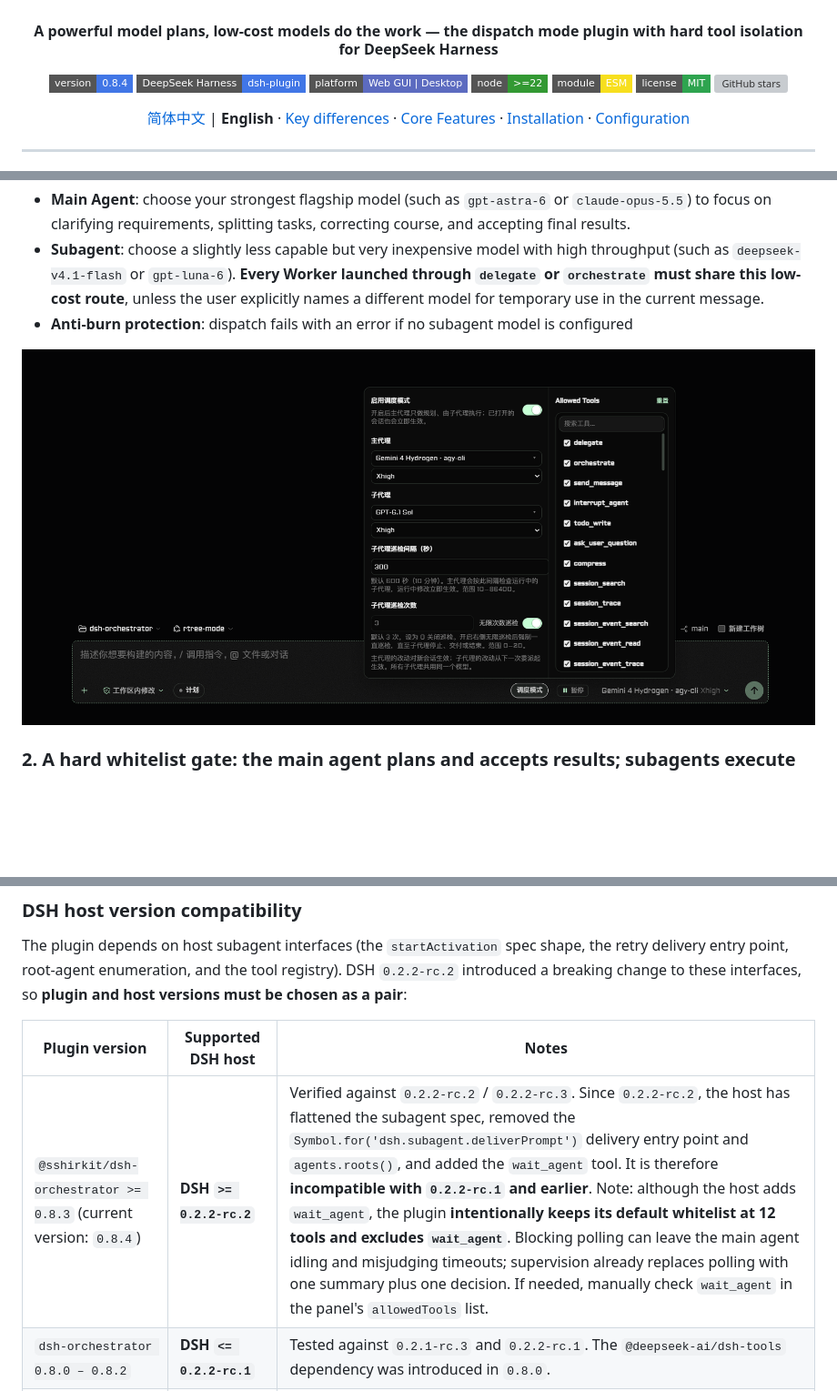
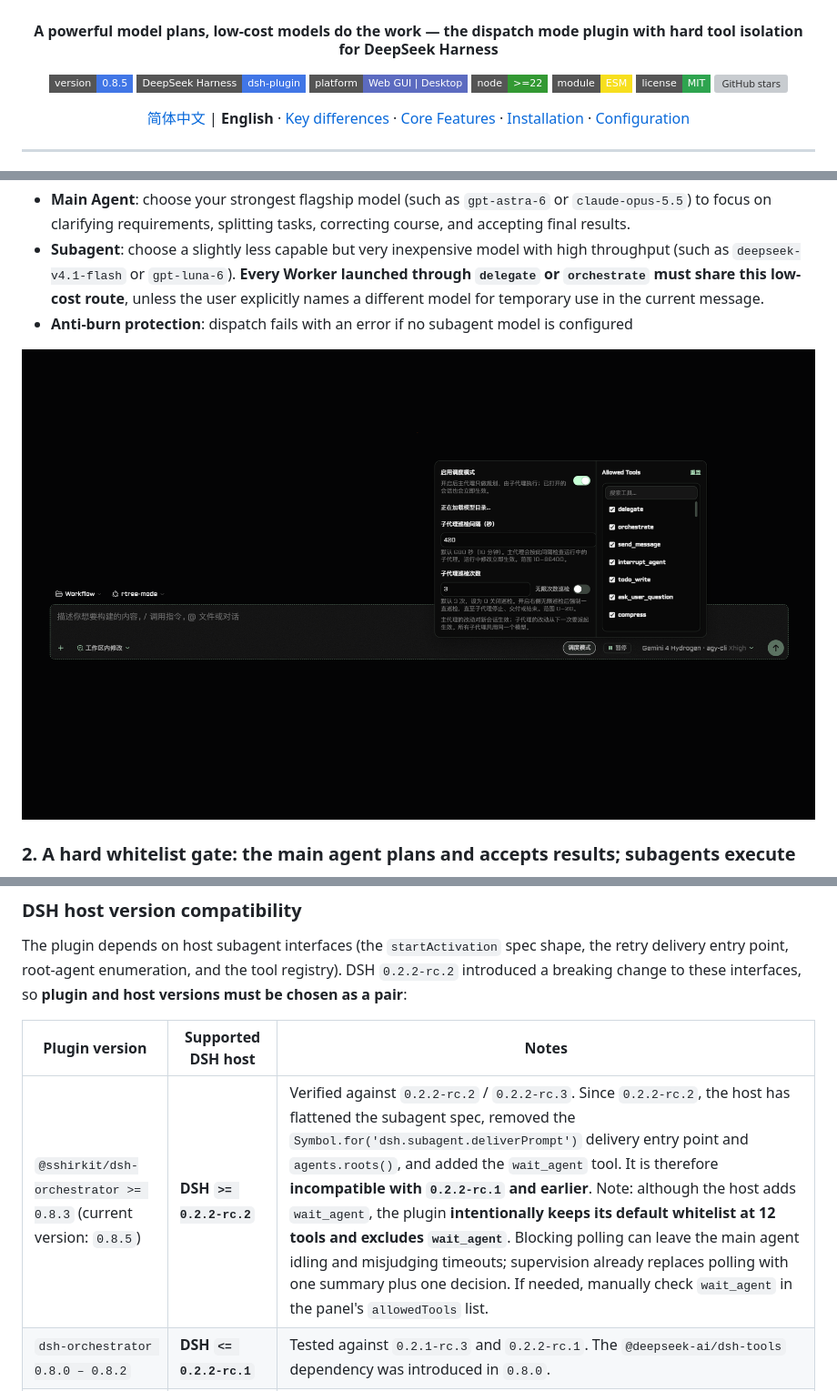
Before and after one commit to SShiRkiT/dsh-orchestrator, a Markdown page: README.en.md, 3 parts joined by grey strips. Shown at 91% size. Drawn GitHub-style; pictures changed too: docs/images/dispatch-panel.png; badges without logos; blank space fills up the shorter version; grey boxes are pictures that could not be loaded.

```diff
--- a/README.en.md
+++ b/README.en.md
@@ -11,7 +11,7 @@
 
 #### **A powerful model plans, low-cost models do the work — the dispatch mode plugin with hard tool isolation for DeepSeek Harness**
 
-[![version](https://img.shields.io/badge/version-0.8.4-4176E6?style=flat-square)](https://github.com/SShiRkiT/dsh-orchestrator)
+[![version](https://img.shields.io/badge/version-0.8.5-4176E6?style=flat-square)](https://github.com/SShiRkiT/dsh-orchestrator)
 [![dsh-plugin](https://img.shields.io/badge/DeepSeek%20Harness-dsh--plugin-4176E6?style=flat-square)](https://github.com/deepseek-ai/deepseek-harness)
 [![platform](https://img.shields.io/badge/platform-Web%20GUI%20%7C%20Desktop-5c6bc0?style=flat-square)](https://github.com/SShiRkiT/dsh-orchestrator)
 [![node](https://img.shields.io/badge/node-%3E%3D22-339933?style=flat-square&logo=nodedotjs&logoColor=white)](https://nodejs.org)
@@ -112,7 +112,7 @@ The plugin depends on host subagent interfaces (the `startActivation` spec shape
 
 | Plugin version | Supported DSH host | Notes |
 | --- | --- | --- |
-| `@sshirkit/dsh-orchestrator >= 0.8.3` (current version: `0.8.4`) | **DSH `>= 0.2.2-rc.2`** | Verified against `0.2.2-rc.2` / `0.2.2-rc.3`. Since `0.2.2-rc.2`, the host has flattened the subagent spec, removed the `Symbol.for('dsh.subagent.deliverPrompt')` delivery entry point and `agents.roots()`, and added the `wait_agent` tool. It is therefore **incompatible with `0.2.2-rc.1` and earlier**. Note: although the host adds `wait_agent`, the plugin **intentionally keeps its default whitelist at 12 tools and excludes `wait_agent`**. Blocking polling can leave the main agent idling and misjudging timeouts; supervision already replaces polling with one summary plus one decision. If needed, manually check `wait_agent` in the panel's `allowedTools` list. |
+| `@sshirkit/dsh-orchestrator >= 0.8.3` (current version: `0.8.5`) | **DSH `>= 0.2.2-rc.2`** | Verified against `0.2.2-rc.2` / `0.2.2-rc.3`. Since `0.2.2-rc.2`, the host has flattened the subagent spec, removed the `Symbol.for('dsh.subagent.deliverPrompt')` delivery entry point and `agents.roots()`, and added the `wait_agent` tool. It is therefore **incompatible with `0.2.2-rc.1` and earlier**. Note: although the host adds `wait_agent`, the plugin **intentionally keeps its default whitelist at 12 tools and excludes `wait_agent`**. Blocking polling can leave the main agent idling and misjudging timeouts; supervision already replaces polling with one summary plus one decision. If needed, manually check `wait_agent` in the panel's `allowedTools` list. |
 | `dsh-orchestrator 0.8.0 – 0.8.2` | **DSH `<= 0.2.2-rc.1`** | Tested against `0.2.1-rc.3` and `0.2.2-rc.1`. The `@deepseek-ai/dsh-tools` dependency was introduced in `0.8.0`. |
 | `dsh-orchestrator <= 0.7.3` | DSH releases predating plugin `0.8.0` | Early standalone tool-registration architecture, without a dependency on `@deepseek-ai/dsh-tools`. |
 
```
Also changed, not shown: README.md (+2 -2 lines), docs/releases/v0.8.5.md (added, +37 -0 lines), 1 other file.
